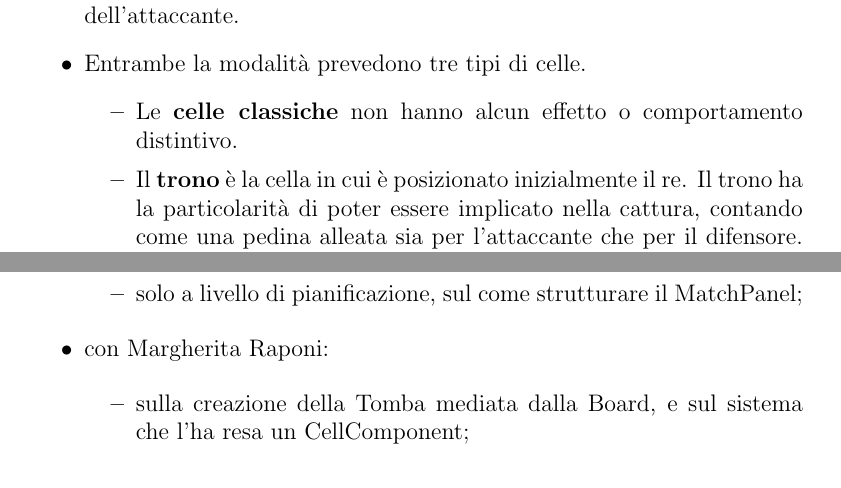
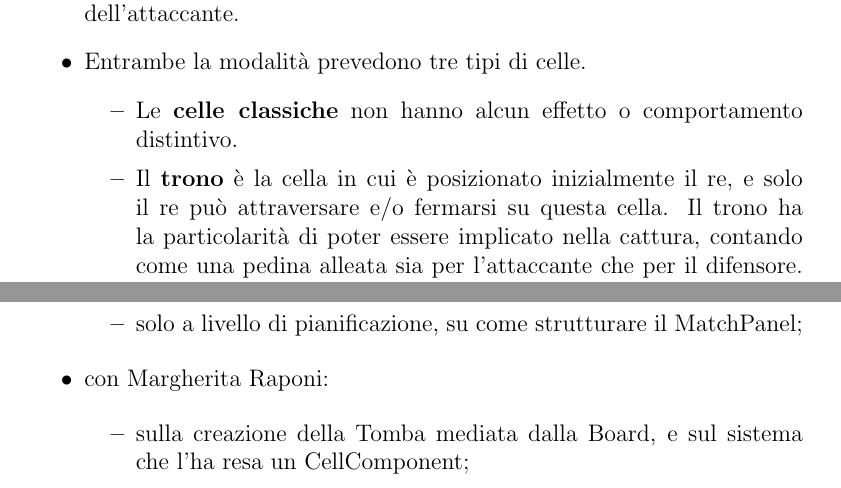
Before and after one commit to Martinetto33/OOP22-tafl-games, a LaTeX document (report/report.tex): two parts of pages 5 and 37 of 50, joined at a grey line, cut so that both start at the same text. Compiled offline with pdfLaTeX.

Commit message:
report: last review

```diff
--- a/report/report.tex
+++ b/report/report.tex
@@ -37,7 +37,7 @@ Lo scopo del progetto è la realizzazione di un'applicazione incentrata su un gi
 	\item Entrambe la modalità prevedono tre tipi di celle.
 	\begin{itemize}
 		\item Le \textbf{celle classiche} non hanno alcun effetto o comportamento distintivo.
-		\item Il \textbf{trono} è la cella in cui è posizionato inizialmente il re. Il trono ha la particolarità di poter essere implicato nella cattura, contando come una pedina alleata sia per l'attaccante che per il difensore. In pratica schiacciare una pedina fra il trono e un'altra pedina corrisponde a catturarla.
+		\item Il \textbf{trono} è la cella in cui è posizionato inizialmente il re, e solo il re può attraversare e/o fermarsi su questa cella. Il trono ha la particolarità di poter essere implicato nella cattura, contando come una pedina alleata sia per l'attaccante che per il difensore. In pratica schiacciare una pedina fra il trono e un'altra pedina corrisponde a catturarla.
 		\item Le \textbf{uscite} sono celle presenti ad ognuno dei quattro angoli della griglia; se una di esse è raggiunta dal re, allora il difensore vince. Chiaramente, non è possibile posizionare sulle uscite nessuna pedina che non sia il re. Anche le uscite, come il trono, possono essere implicate nella cattura secondo le stesse modalità.
 	\end{itemize}
 	\item La variante del gioco prevede quattro ulteriori tipi di pedine e due ulteriori tipi di celle.
@@ -475,7 +475,7 @@ In collaborazione ho lavorato:
 
 		\item sulla realizzazione del PieceMemento, concordando sull'interfaccia da esporre al Caretaker;
 
-		\item solo a livello di pianificazione, sul come strutturare il MatchPanel;
+		\item solo a livello di pianificazione, su come strutturare il MatchPanel;
 
 	\end{itemize}
 
```
Also changed, not shown: report/report.pdf, report/report.tex (4 more changed lines).
